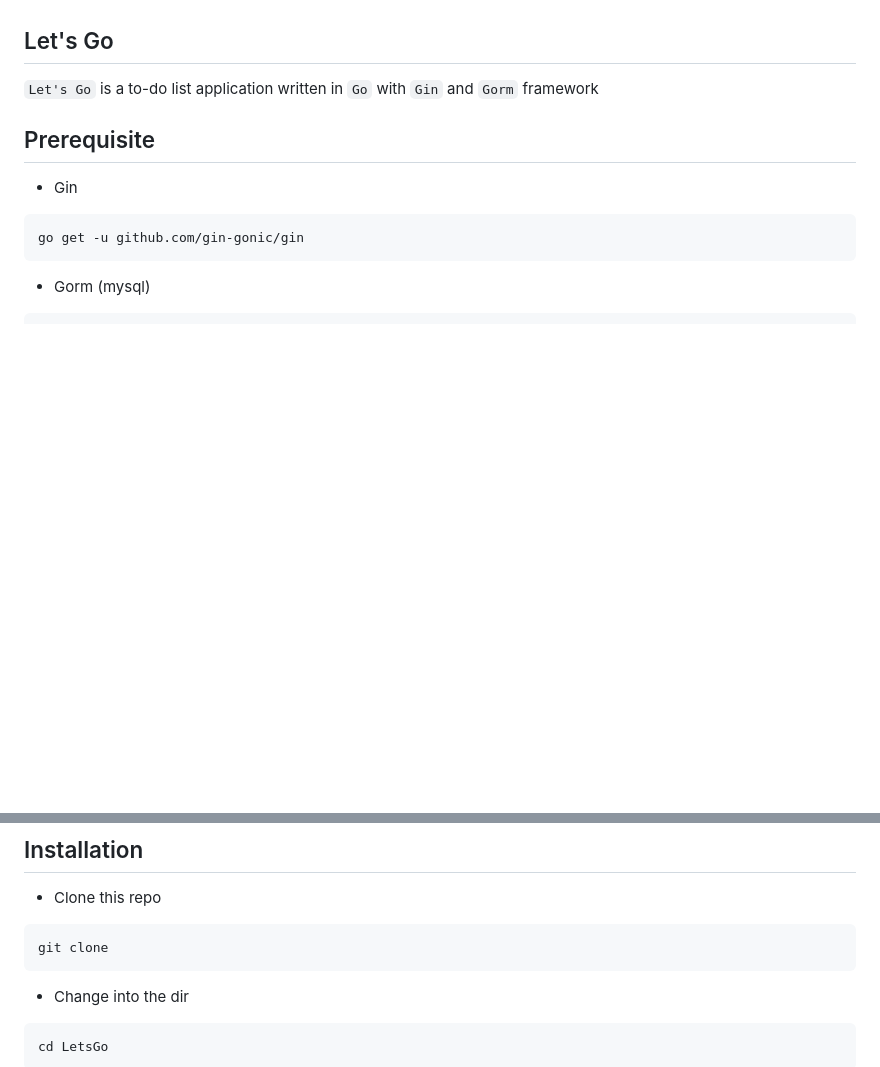
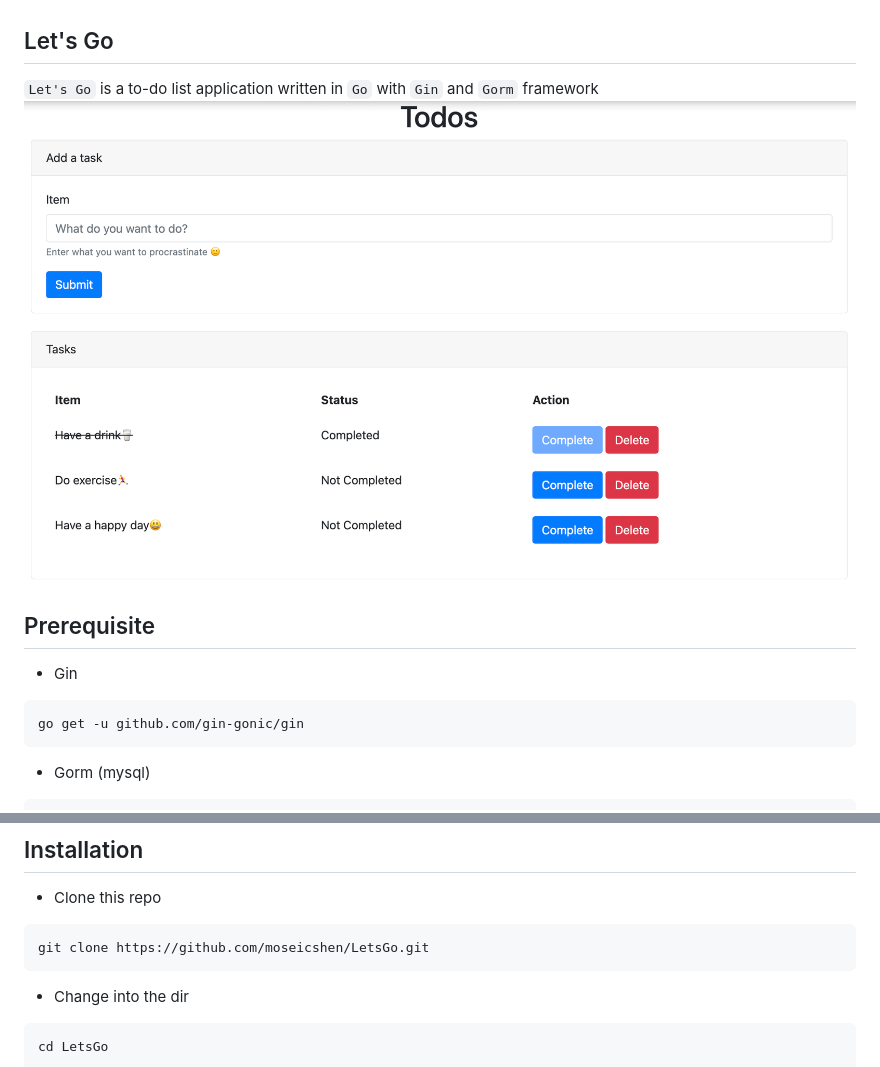
Before and after one commit to moseicshen/LetsGo, a Markdown page: README.md, 2 parts joined by grey strips. Drawn GitHub-style; pictures changed too: Screenshot/Screenshot.png (added); blank space fills up the shorter version.

Commit message:
Add a screenshot

````diff
--- a/README.md
+++ b/README.md
@@ -1,5 +1,6 @@
 ## Let's Go
 `Let's Go` is a to-do list application written in `Go` with `Gin` and `Gorm` framework
+![Screenshot](Screenshot/Screenshot.png)
 
 ## Prerequisite
 - Gin
@@ -19,7 +20,7 @@ go get github.com/joho/godotenv
 ## Installation
 - Clone this repo
 ```
-git clone
+git clone https://github.com/moseicshen/LetsGo.git
 ```
 - Change into the dir
 ```
````
Also changed, not shown: 2 other files.
